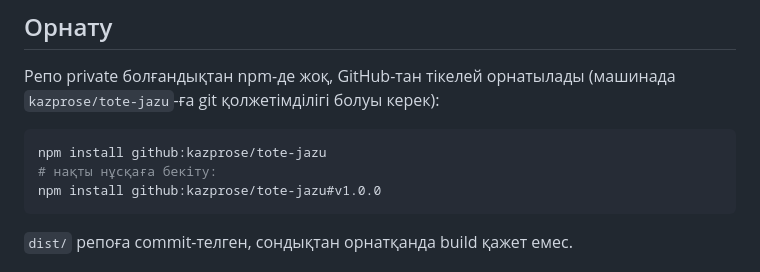
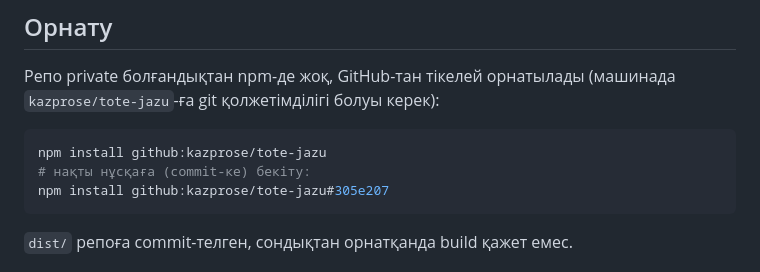
Before and after one commit to kazprose/tote-jazu, a Markdown page: README.md, the part around the change. GitHub-like rendering.

Commit message:
docs: орнату мысалын commit-ке бекіту
Co-Authored-By: Claude Opus 5.5 <noreply@anthropic.com>
Claude-Session: https://claude.ai/code/session_01AWqXTMdfTu6EcEHR9hy9fE

````diff
--- a/README.md
+++ b/README.md
@@ -23,8 +23,8 @@
 
 ```bash
 npm install github:kazprose/tote-jazu
-# нақты нұсқаға бекіту:
-npm install github:kazprose/tote-jazu#v1.0.0
+# нақты нұсқаға (commit-ке) бекіту:
+npm install github:kazprose/tote-jazu#305e207
 ```
 
 `dist/` репоға commit-телген, сондықтан орнатқанда build қажет емес.
````
